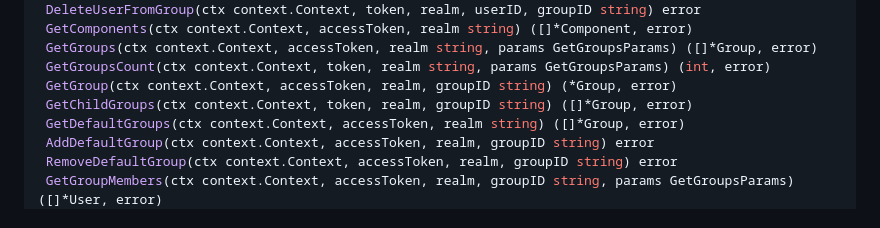
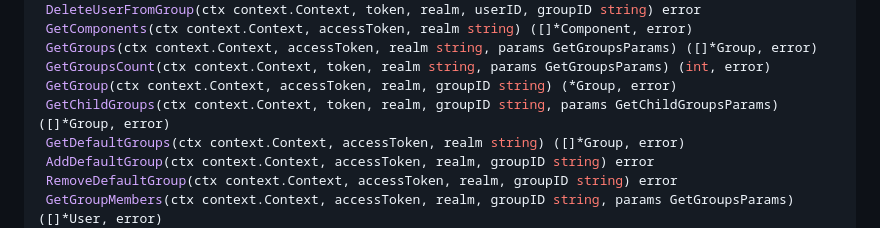
Before and after one commit to Nerzal/gocloak, a Markdown page: README.md, the part around the change. Rendered like a GitHub page.

Commit message:
docs: update readme

```diff
--- a/README.md
+++ b/README.md
@@ -214,7 +214,7 @@ type GoCloak interface {
  GetGroups(ctx context.Context, accessToken, realm string, params GetGroupsParams) ([]*Group, error)
  GetGroupsCount(ctx context.Context, token, realm string, params GetGroupsParams) (int, error)
  GetGroup(ctx context.Context, accessToken, realm, groupID string) (*Group, error)
- GetChildGroups(ctx context.Context, token, realm, groupID string) ([]*Group, error)
+ GetChildGroups(ctx context.Context, token, realm, groupID string, params GetChildGroupsParams) ([]*Group, error)
  GetDefaultGroups(ctx context.Context, accessToken, realm string) ([]*Group, error)
  AddDefaultGroup(ctx context.Context, accessToken, realm, groupID string) error
  RemoveDefaultGroup(ctx context.Context, accessToken, realm, groupID string) error
```
